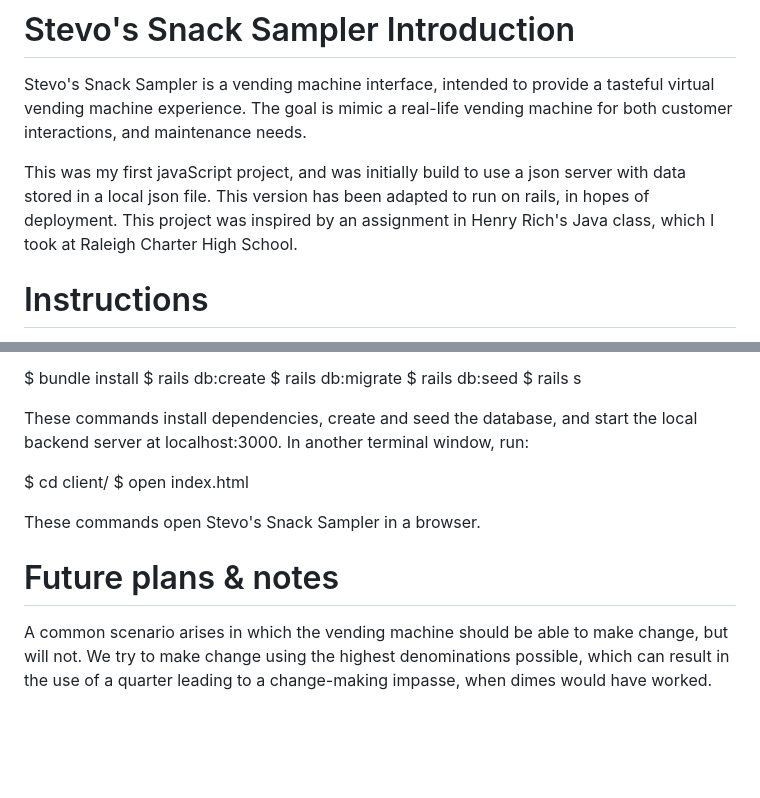
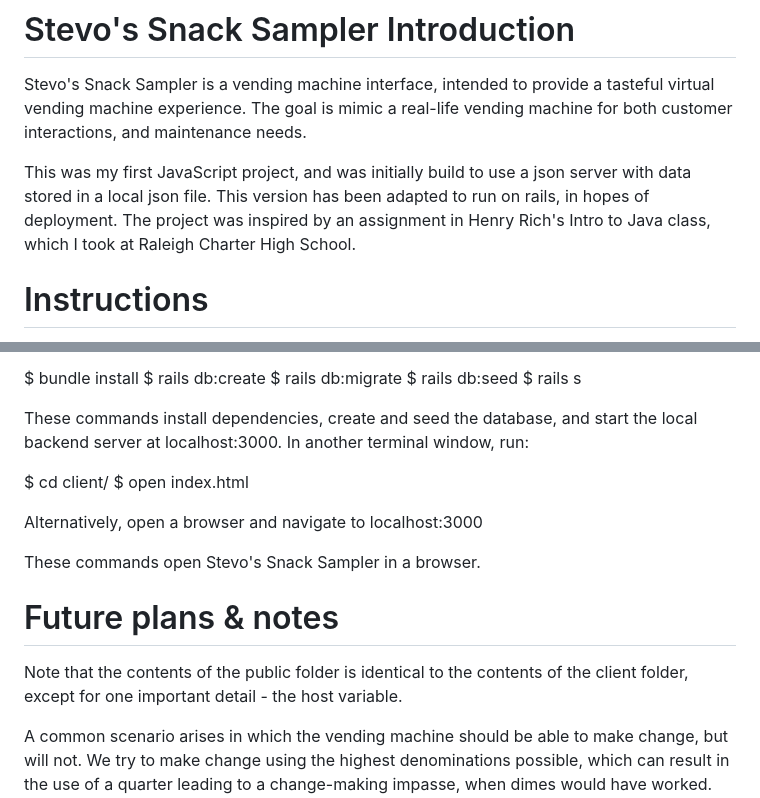
Before and after one commit to sligtenberg/vending-machine-phase-1-deployable, a Markdown page: README.md, 2 parts joined by grey strips. Drawn GitHub-style; blank space fills up the shorter version.

```diff
--- a/README.md
+++ b/README.md
@@ -2,7 +2,7 @@
 
 Stevo's Snack Sampler is a vending machine interface, intended to provide a tasteful virtual vending machine experience. The goal is mimic a real-life vending machine for both customer interactions, and maintenance needs.
 
-This was my first javaScript project, and was initially build to use a json server with data stored in a local json file. This version has been adapted to run on rails, in hopes of deployment. This project was inspired by an assignment in Henry Rich's Java class, which I took at Raleigh Charter High School.
+This was my first JavaScript project, and was initially build to use a json server with data stored in a local json file. This version has been adapted to run on rails, in hopes of deployment. The project was inspired by an assignment in Henry Rich's Intro to Java class, which I took at Raleigh Charter High School.
 
 # Instructions
 
@@ -52,9 +52,13 @@ These commands install dependencies, create and seed the database, and start the
 $ cd client/
 $ open index.html
 
+Alternatively, open a browser and navigate to localhost:3000
+
 These commands open Stevo's Snack Sampler in a browser.
 
 # Future plans & notes
+
+Note that the contents of the public folder is identical to the contents of the client folder, except for one important detail - the host variable.
 
 A common scenario arises in which the vending machine should be able to make change, but will not. We try to make change using the highest denominations possible, which can result in the use of a quarter leading to a change-making impasse, when dimes would have worked. For example, if we need to make $0.30 in change, and the machine has no nickels, it will first add a quarter to the change, then get stuck since it cannot make $0.05 form dimes. However, had we started with three dimes, we could have made change $0.30. The change-making algorithm should be amended to handle this case.
 
```
